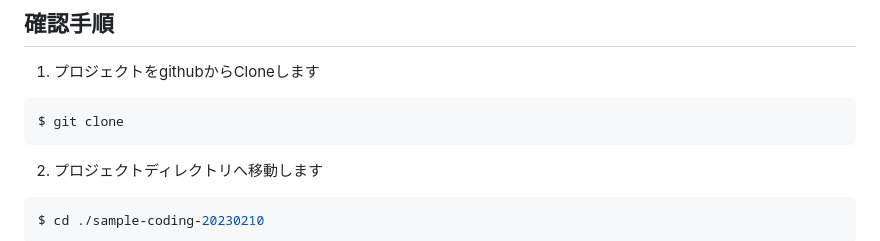
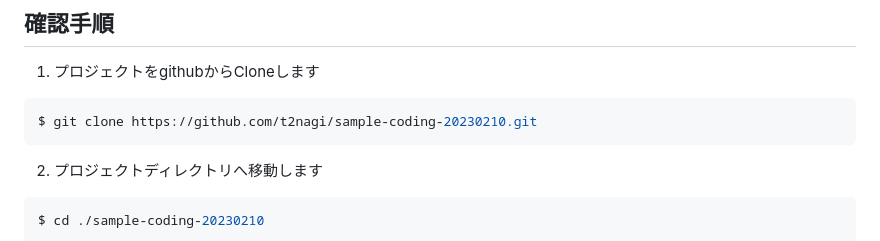
Before and after one commit to t2nagi/sample-coding-20230210, a Markdown page: README.md, the part around the change. Drawn GitHub-style.

````diff
--- a/README.md
+++ b/README.md
@@ -18,7 +18,7 @@
 ## 確認手順
 1. プロジェクトをgithubからCloneします
 ```bash
-$ git clone
+$ git clone https://github.com/t2nagi/sample-coding-20230210.git
 ```
 2. プロジェクトディレクトリへ移動します
 ```bash
````
